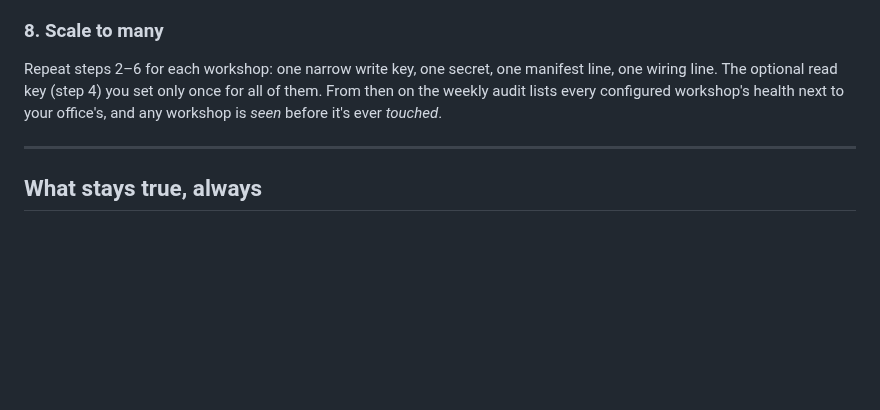
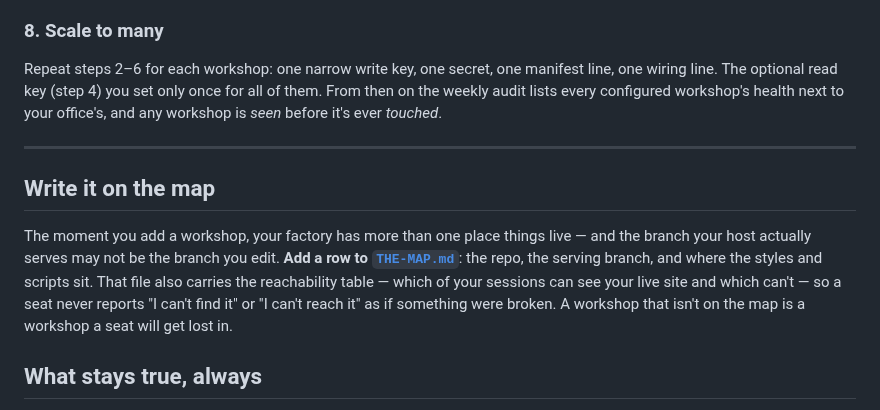
Before and after one commit to squidbay/factory, a Markdown page: guides/WORKSHOPS.md, the part around the change. Drawn GitHub-style; blank space fills up the shorter version.

```diff
--- a/guides/WORKSHOPS.md
+++ b/guides/WORKSHOPS.md
@@ -99,6 +99,15 @@ Repeat steps 2–6 for each workshop: one narrow write key, one secret, one mani
 
 ---
 
+## Write it on the map
+
+The moment you add a workshop, your factory has more than one place things live — and the branch
+your host actually serves may not be the branch you edit. **Add a row to
+[`THE-MAP.md`](THE-MAP.md)**: the repo, the serving branch, and where the styles and scripts sit.
+That file also carries the reachability table — which of your sessions can see your live site and
+which can't — so a seat never reports "I can't find it" or "I can't reach it" as if something
+were broken. A workshop that isn't on the map is a workshop a seat will get lost in.
+
 ## What stays true, always
 
 - **Every workshop change is a pull request you merge.** No workflow here merges anything or writes `main` — the guards are in the workflow itself, not just the convention.
```
Also changed, not shown: guides/THE-MAP.md (added, +97 -0 lines).
